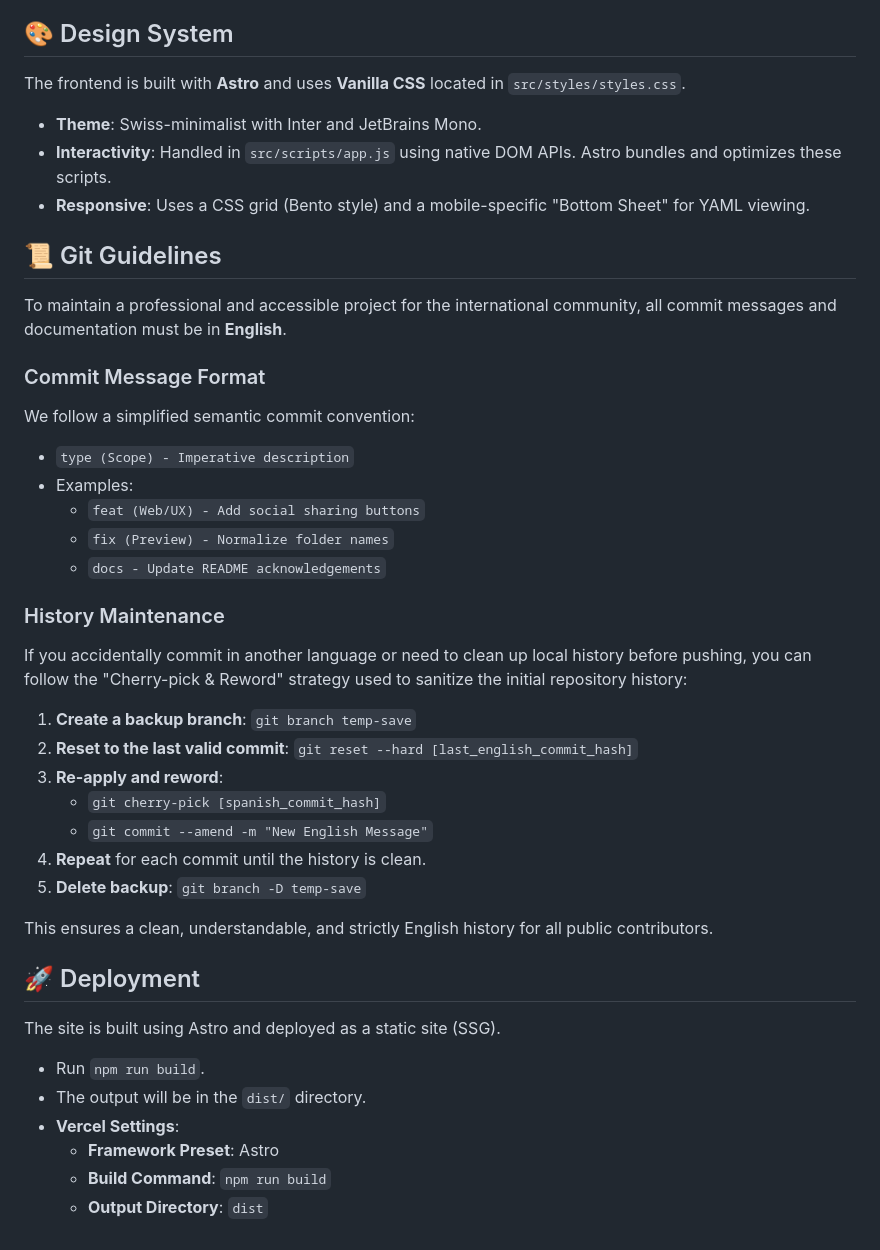
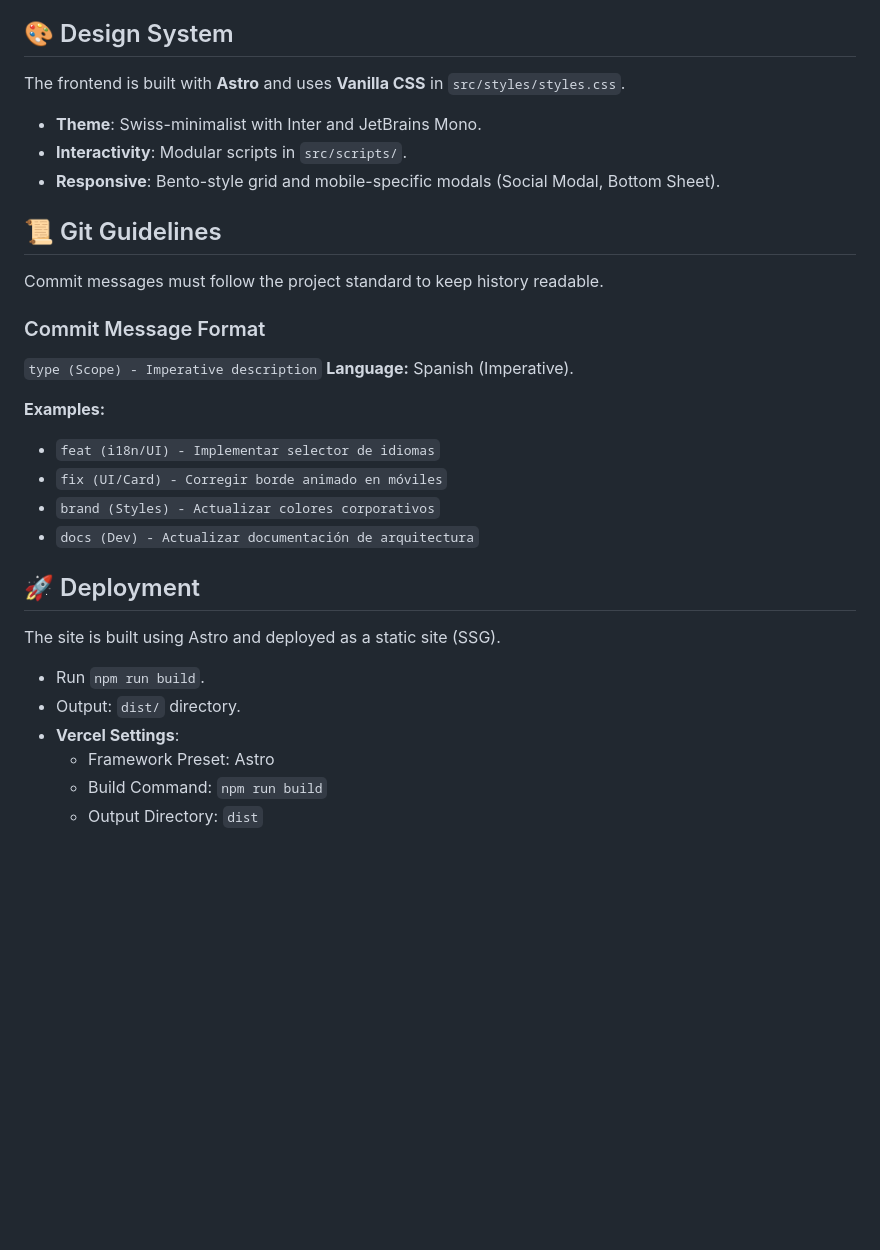
Before and after one commit to YamilAyma/notebooklm-prompt-styles, a Markdown page: DEVELOPMENT.md, the part around one of its changes. Drawn GitHub-style; blank space fills up the shorter version.

```diff
--- a/DEVELOPMENT.md
+++ b/DEVELOPMENT.md
@@ -73,42 +68,31 @@ To add a new style to the showcase:
 
 ## 🎨 Design System
 
-The frontend is built with **Astro** and uses **Vanilla CSS** located in `src/styles/styles.css`.
+The frontend is built with **Astro** and uses **Vanilla CSS** in `src/styles/styles.css`.
 - **Theme**: Swiss-minimalist with Inter and JetBrains Mono.
-- **Interactivity**: Handled in `src/scripts/app.js` using native DOM APIs. Astro bundles and optimizes these scripts.
-- **Responsive**: Uses a CSS grid (Bento style) and a mobile-specific "Bottom Sheet" for YAML viewing.
+- **Interactivity**: Modular scripts in `src/scripts/`.
+- **Responsive**: Bento-style grid and mobile-specific modals (Social Modal, Bottom Sheet).
 
 ## 📜 Git Guidelines
 
-To maintain a professional and accessible project for the international community, all commit messages and documentation must be in **English**.
+Commit messages must follow the project standard to keep history readable.
 
 ### Commit Message Format
-We follow a simplified semantic commit convention:
-- `type (Scope) - Imperative description`
-- Examples:
-  - `feat (Web/UX) - Add social sharing buttons`
-  - `fix (Preview) - Normalize folder names`
-  - `docs - Update README acknowledgements`
+`type (Scope) - Imperative description`
+**Language:** Spanish (Imperative).
 
-### History Maintenance
-If you accidentally commit in another language or need to clean up local history before pushing, you can follow the "Cherry-pick & Reword" strategy used to sanitize the initial repository history:
-
-1. **Create a backup branch**: `git branch temp-save`
-2. **Reset to the last valid commit**: `git reset --hard [last_english_commit_hash]`
-3. **Re-apply and reword**:
-   - `git cherry-pick [spanish_commit_hash]`
-   - `git commit --amend -m "New English Message"`
-4. **Repeat** for each commit until the history is clean.
-5. **Delete backup**: `git branch -D temp-save`
-
-This ensures a clean, understandable, and strictly English history for all public contributors.
+**Examples:**
+- `feat (i18n/UI) - Implementar selector de idiomas`
+- `fix (UI/Card) - Corregir borde animado en móviles`
+- `brand (Styles) - Actualizar colores corporativos`
+- `docs (Dev) - Actualizar documentación de arquitectura`
 
 ## 🚀 Deployment
 
 The site is built using Astro and deployed as a static site (SSG).
 - Run `npm run build`.
-- The output will be in the `dist/` directory.
+- Output: `dist/` directory.
 - **Vercel Settings**:
-  - **Framework Preset**: Astro
-  - **Build Command**: `npm run build`
-  - **Output Directory**: `dist`
+  - Framework Preset: Astro
+  - Build Command: `npm run build`
+  - Output Directory: `dist`
```
Also changed, not shown: other parts of DEVELOPMENT.md (+30 -35 lines).
